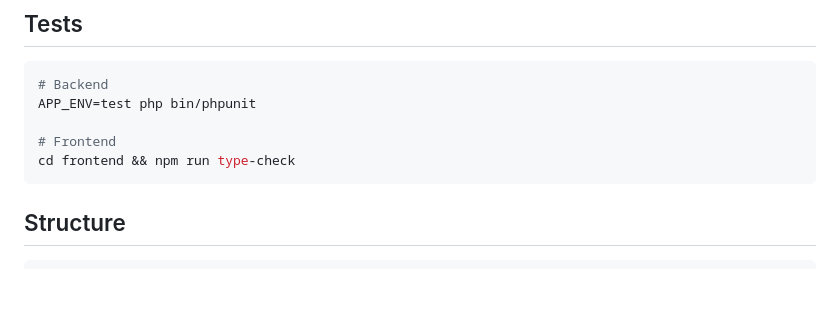
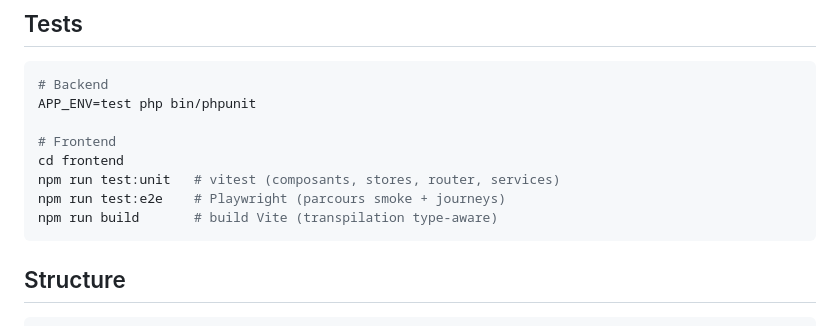
Before and after one commit to rauzadaj/cultivaTrace, a Markdown page: README.md, the part around the change. Drawn GitHub-style; blank space fills up the shorter version.

Commit message:
docs: fix README frontend test command drift
The README told contributors to run 'npm run type-check', but that script
does not exist in frontend/package.json (only dev/build/test:unit/test:e2e).
Adding it was not viable: vue-tsc --noEmit surfaces 12 pre-existing type
errors across the app (DashboardView, api.ts, KybView, SettingsView, …), so
a type-check script would ship red — and 'vite build' passes only because it
transpiles without full type-checking.

Point the docs at the commands that actually exist and pass (test:unit,
test:e2e, build) instead of an aspirational one. All three verified green.

````diff
--- a/README.md
+++ b/README.md
@@ -229,7 +229,10 @@ Flux de démo local :
 APP_ENV=test php bin/phpunit
 
 # Frontend
-cd frontend && npm run type-check
+cd frontend
+npm run test:unit   # vitest (composants, stores, router, services)
+npm run test:e2e    # Playwright (parcours smoke + journeys)
+npm run build       # build Vite (transpilation type-aware)
 ```
 
 ## Structure
````
